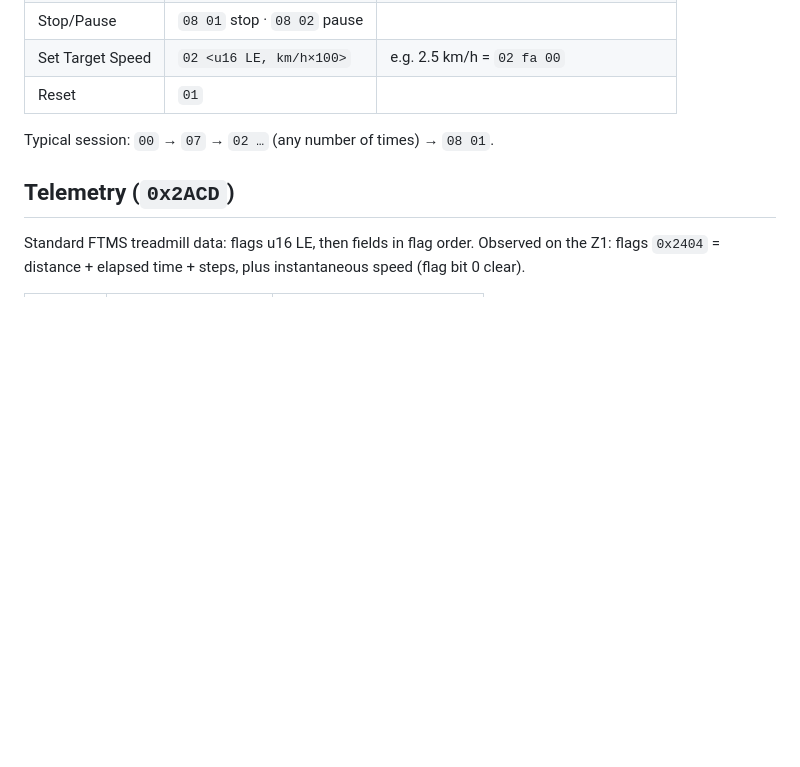
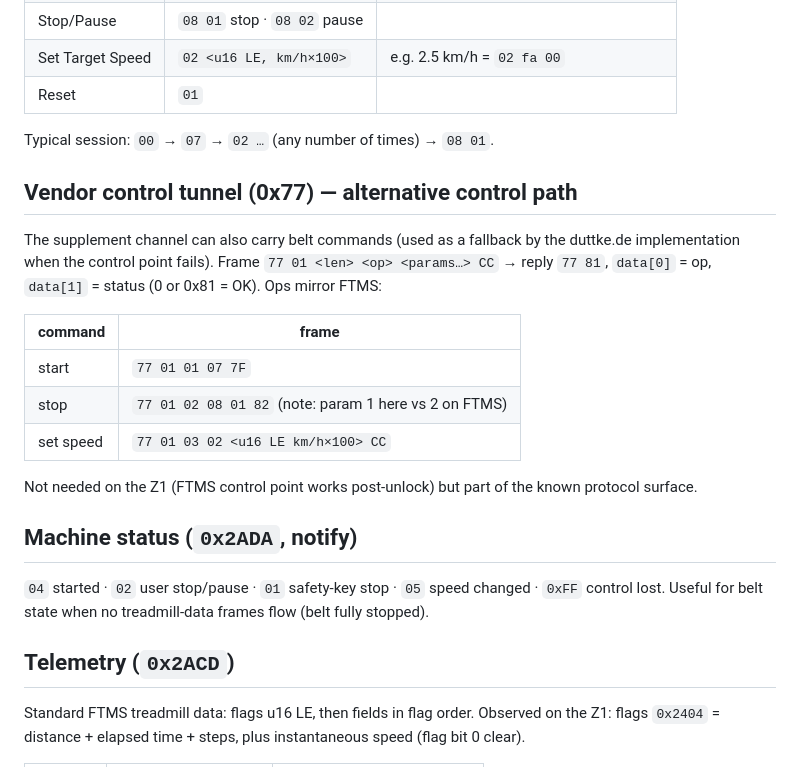
Before and after one commit to fortun8te/z1-walkingpad, a Markdown page: docs/protocol.md, the part around the change. Drawn GitHub-style; blank space fills up the shorter version.

```diff
--- a/docs/protocol.md
+++ b/docs/protocol.md
@@ -140,6 +140,28 @@ Commands:
 
 Typical session: `00` → `07` → `02 …` (any number of times) → `08 01`.
 
+## Vendor control tunnel (0x77) — alternative control path
+
+The supplement channel can also carry belt commands (used as a fallback by
+the duttke.de implementation when the control point fails). Frame
+`77 01 <len> <op> <params…> CC` → reply `77 81`, `data[0]` = op, `data[1]` =
+status (0 or 0x81 = OK). Ops mirror FTMS:
+
+| command | frame |
+|---|---|
+| start | `77 01 01 07 7F` |
+| stop | `77 01 02 08 01 82` (note: param 1 here vs 2 on FTMS) |
+| set speed | `77 01 03 02 <u16 LE km/h×100> CC` |
+
+Not needed on the Z1 (FTMS control point works post-unlock) but part of the
+known protocol surface.
+
+## Machine status (`0x2ADA`, notify)
+
+`04` started · `02` user stop/pause · `01` safety-key stop · `05` speed
+changed · `0xFF` control lost. Useful for belt state when no treadmill-data
+frames flow (belt fully stopped).
+
 ## Telemetry (`0x2ACD`)
 
 Standard FTMS treadmill data: flags u16 LE, then fields in flag order.
```
Also changed, not shown: README.md (+37 -2 lines).
